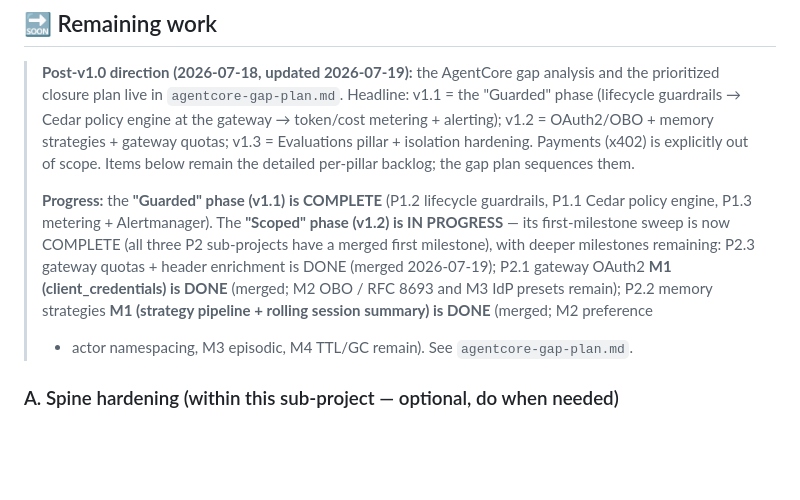
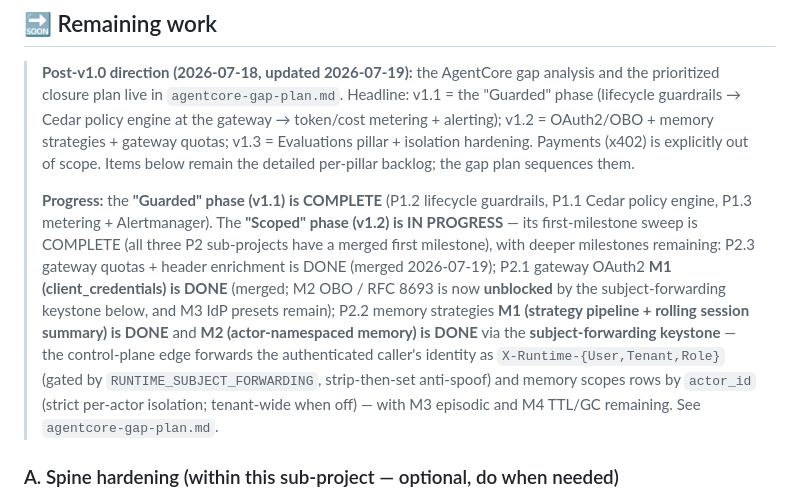
Before and after one commit to sausheong/runtime, a Markdown page: ROADMAP.md, the part around the change. Rendered like a GitHub page; blank space fills up the shorter version.

```diff
--- a/ROADMAP.md
+++ b/ROADMAP.md
@@ -237,14 +237,18 @@ specs/plans dated 2026-06-07/08.
 >
 > **Progress:** the **"Guarded" phase (v1.1) is COMPLETE** (P1.2 lifecycle
 > guardrails, P1.1 Cedar policy engine, P1.3 metering + Alertmanager). The
-> **"Scoped" phase (v1.2) is IN PROGRESS** — its first-milestone sweep is now
+> **"Scoped" phase (v1.2) is IN PROGRESS** — its first-milestone sweep is
 > COMPLETE (all three P2 sub-projects have a merged first milestone), with deeper
 > milestones remaining: P2.3 gateway quotas + header enrichment is DONE (merged
 > 2026-07-19); P2.1 gateway OAuth2 **M1 (client_credentials) is DONE** (merged;
-> M2 OBO / RFC 8693 and M3 IdP presets remain); P2.2 memory strategies **M1
-> (strategy pipeline + rolling session summary) is DONE** (merged; M2 preference
-> + actor namespacing, M3 episodic, M4 TTL/GC remain). See
-> `agentcore-gap-plan.md`.
+> M2 OBO / RFC 8693 is now **unblocked** by the subject-forwarding keystone below,
+> and M3 IdP presets remain); P2.2 memory strategies **M1 (strategy pipeline +
+> rolling session summary) is DONE** and **M2 (actor-namespaced memory) is DONE**
+> via the **subject-forwarding keystone** — the control-plane edge forwards the
+> authenticated caller's identity as `X-Runtime-{User,Tenant,Role}` (gated by
+> `RUNTIME_SUBJECT_FORWARDING`, strip-then-set anti-spoof) and memory scopes rows
+> by `actor_id` (strict per-actor isolation; tenant-wide when off) — with M3
+> episodic and M4 TTL/GC remaining. See `agentcore-gap-plan.md`.
 
 ### A. Spine hardening (within this sub-project — optional, do when needed)
 
```
Also changed, not shown: agentcore-gap-plan.md (+37 -11 lines), 1 other file.
